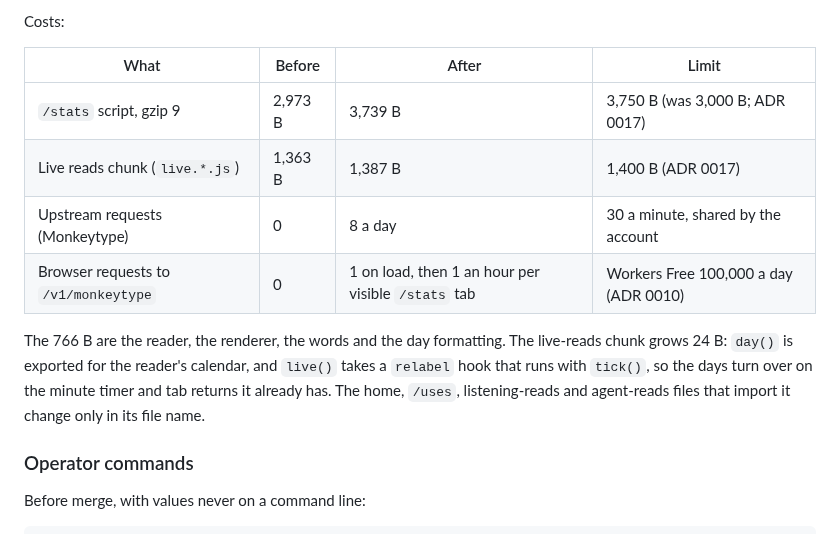
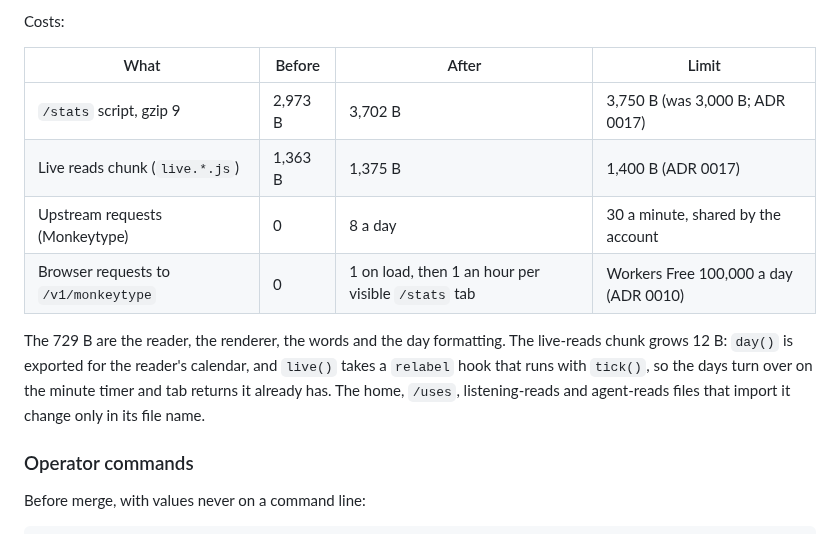
Before and after one commit to ayagmar/ayagmar.dev, a Markdown page: docs/adr/0033-monkeytype-personal-bests.md, the part around the change. Rendered like a GitHub page.

Commit message:
docs(adr): give ADR 0033's sizes as the budget check measures them
The numbers came from the gzip CLI, whose header includes the file name.
scripts/budgets.ts gzips the bytes alone: the /stats script is 3,702 B
and the live-reads chunk 1,375 B.

```diff
--- a/docs/adr/0033-monkeytype-personal-bests.md
+++ b/docs/adr/0033-monkeytype-personal-bests.md
@@ -79,12 +79,12 @@ Costs:
 
 | What                                 | Before  | After                                              | Limit                                 |
 | ------------------------------------ | ------- | -------------------------------------------------- | ------------------------------------- |
-| `/stats` script, gzip 9              | 2,973 B | 3,739 B                                            | 3,750 B (was 3,000 B; ADR 0017)       |
-| Live reads chunk (`live.*.js`)       | 1,363 B | 1,387 B                                            | 1,400 B (ADR 0017)                    |
+| `/stats` script, gzip 9              | 2,973 B | 3,702 B                                            | 3,750 B (was 3,000 B; ADR 0017)       |
+| Live reads chunk (`live.*.js`)       | 1,363 B | 1,375 B                                            | 1,400 B (ADR 0017)                    |
 | Upstream requests (Monkeytype)       | 0       | 8 a day                                            | 30 a minute, shared by the account    |
 | Browser requests to `/v1/monkeytype` | 0       | 1 on load, then 1 an hour per visible `/stats` tab | Workers Free 100,000 a day (ADR 0010) |
 
-The 766 B are the reader, the renderer, the words and the day formatting. The live-reads chunk grows 24 B: `day()` is exported for the reader's calendar, and `live()` takes a `relabel` hook that runs with `tick()`, so the days turn over on the minute timer and tab returns it already has. The home, `/uses`, listening-reads and agent-reads files that import it change only in its file name.
+The 729 B are the reader, the renderer, the words and the day formatting. The live-reads chunk grows 12 B: `day()` is exported for the reader's calendar, and `live()` takes a `relabel` hook that runs with `tick()`, so the days turn over on the minute timer and tab returns it already has. The home, `/uses`, listening-reads and agent-reads files that import it change only in its file name.
 
 ### Operator commands
 
```
